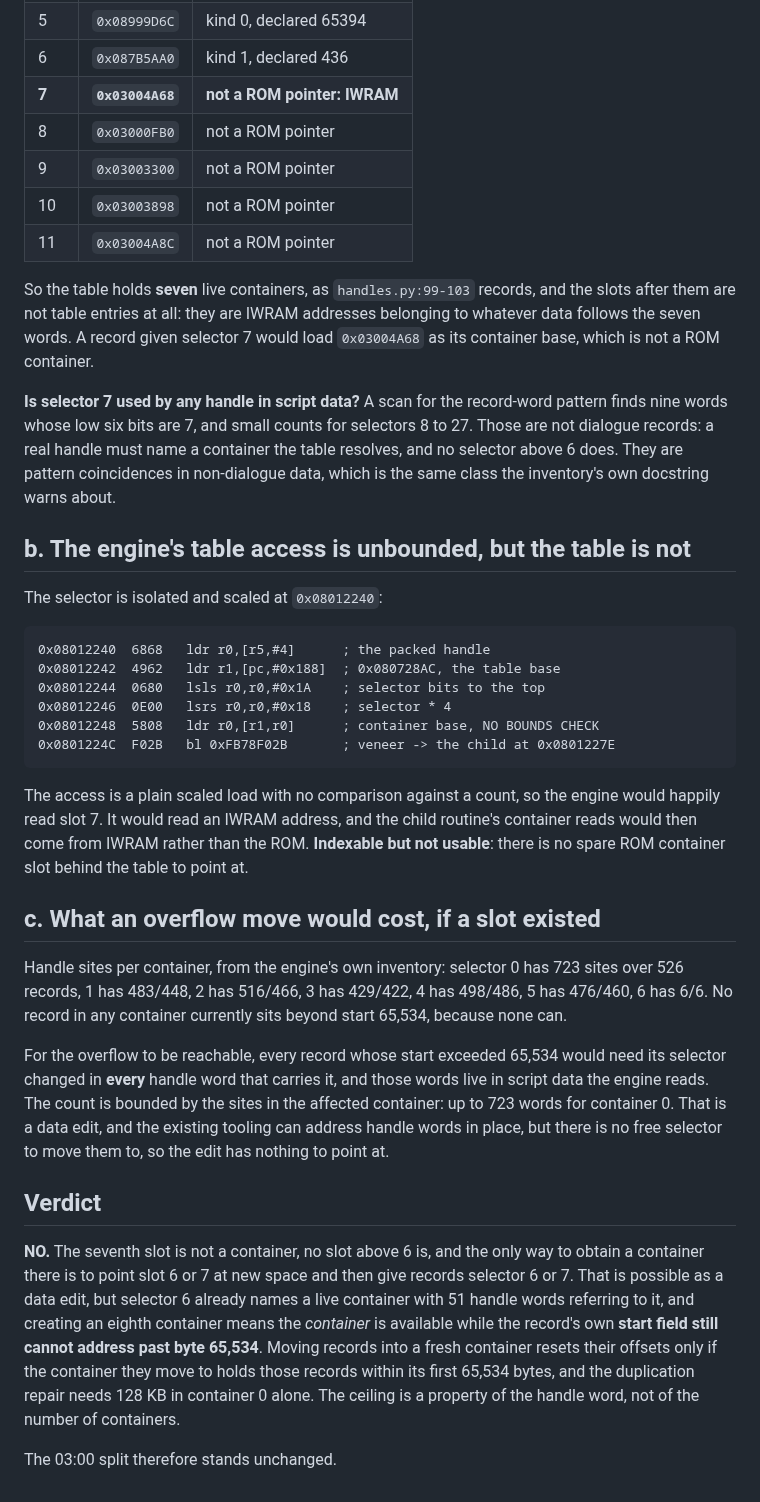
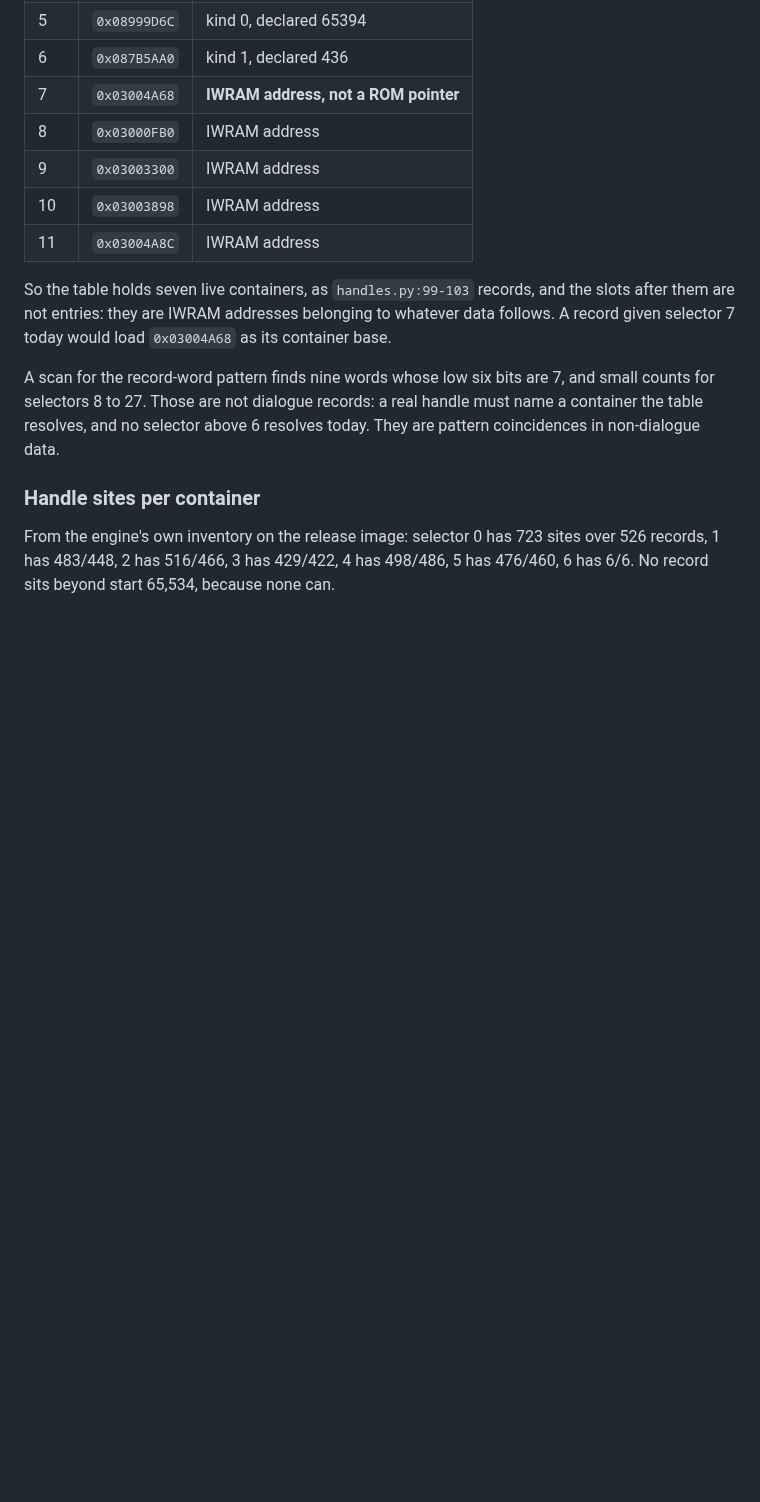
Before and after one commit to siruiusamory-cmyk/buusfury-decomp, a Markdown page: docs/research/FRIEND_V3_SELECTOR7_MEASUREMENT.md, the part around one of its changes. Rendered like a GitHub page; blank space fills up the shorter version.

````diff
--- a/docs/research/FRIEND_V3_SELECTOR7_MEASUREMENT.md
+++ b/docs/research/FRIEND_V3_SELECTOR7_MEASUREMENT.md
@@ -20,61 +77,23 @@ twelve slots:
 | 4 | `0x08989E38` | kind 0, declared 65322 |
 | 5 | `0x08999D6C` | kind 0, declared 65394 |
 | 6 | `0x087B5AA0` | kind 1, declared 436 |
-| **7** | **`0x03004A68`** | **not a ROM pointer: IWRAM** |
-| 8 | `0x03000FB0` | not a ROM pointer |
-| 9 | `0x03003300` | not a ROM pointer |
-| 10 | `0x03003898` | not a ROM pointer |
-| 11 | `0x03004A8C` | not a ROM pointer |
+| 7 | `0x03004A68` | **IWRAM address, not a ROM pointer** |
+| 8 | `0x03000FB0` | IWRAM address |
+| 9 | `0x03003300` | IWRAM address |
+| 10 | `0x03003898` | IWRAM address |
+| 11 | `0x03004A8C` | IWRAM address |
 
-So the table holds **seven** live containers, as `handles.py:99-103` records, and the slots
-after them are not table entries at all: they are IWRAM addresses belonging to whatever data
-follows the seven words. A record given selector 7 would load `0x03004A68` as its container
-base, which is not a ROM container.
+So the table holds seven live containers, as `handles.py:99-103` records, and the slots after
+them are not entries: they are IWRAM addresses belonging to whatever data follows. A record
+given selector 7 today would load `0x03004A68` as its container base.
 
-**Is selector 7 used by any handle in script data?** A scan for the record-word pattern finds
-nine words whose low six bits are 7, and small counts for selectors 8 to 27. Those are not
-dialogue records: a real handle must name a container the table resolves, and no selector
-above 6 does. They are pattern coincidences in non-dialogue data, which is the same class the
-inventory's own docstring warns about.
+A scan for the record-word pattern finds nine words whose low six bits are 7, and small counts
+for selectors 8 to 27. Those are not dialogue records: a real handle must name a container the
+table resolves, and no selector above 6 resolves today. They are pattern coincidences in
+non-dialogue data.
 
-## b. The engine's table access is unbounded, but the table is not
+### Handle sites per container
 
-The selector is isolated and scaled at `0x08012240`:
-```
-0x08012240  6868   ldr r0,[r5,#4]      ; the packed handle
-0x08012242  4962   ldr r1,[pc,#0x188]  ; 0x080728AC, the table base
-0x08012244  0680   lsls r0,r0,#0x1A    ; selector bits to the top
-0x08012246  0E00   lsrs r0,r0,#0x18    ; selector * 4
-0x08012248  5808   ldr r0,[r1,r0]      ; container base, NO BOUNDS CHECK
-0x0801224C  F02B   bl 0xFB78F02B       ; veneer -> the child at 0x0801227E
-```
-
-The access is a plain scaled load with no comparison against a count, so the engine would
-happily read slot 7. It would read an IWRAM address, and the child routine's container reads
-would then come from IWRAM rather than the ROM. **Indexable but not usable**: there is no
-spare ROM container slot behind the table to point at.
-
-## c. What an overflow move would cost, if a slot existed
-
-Handle sites per container, from the engine's own inventory: selector 0 has 723 sites over
-526 records, 1 has 483/448, 2 has 516/466, 3 has 429/422, 4 has 498/486, 5 has 476/460, 6 has
-6/6. No record in any container currently sits beyond start 65,534, because none can.
-
-For the overflow to be reachable, every record whose start exceeded 65,534 would need its
-selector changed in **every** handle word that carries it, and those words live in script
-data the engine reads. The count is bounded by the sites in the affected container: up to 723
-words for container 0. That is a data edit, and the existing tooling can address handle words
-in place, but there is no free selector to move them to, so the edit has nothing to point at.
-
-## Verdict
-
-**NO.** The seventh slot is not a container, no slot above 6 is, and the only way to obtain a
-container there is to point slot 6 or 7 at new space and then give records selector 6 or 7.
-That is possible as a data edit, but selector 6 already names a live container with 51 handle
-words referring to it, and creating an eighth container means the *container* is available
-while the record's own **start field still cannot address past byte 65,534**. Moving records
-into a fresh container resets their offsets only if the container they move to holds those
-records within its first 65,534 bytes, and the duplication repair needs 128 KB in container 0
-alone. The ceiling is a property of the handle word, not of the number of containers.
-
-The 03:00 split therefore stands unchanged.
+From the engine's own inventory on the release image: selector 0 has 723 sites over 526
+records, 1 has 483/448, 2 has 516/466, 3 has 429/422, 4 has 498/486, 5 has 476/460, 6 has 6/6.
+No record sits beyond start 65,534, because none can.
````
Also changed, not shown: other parts of docs/research/FRIEND_V3_SELECTOR7_MEASUREMENT.md (+64 -7 lines), docs/research/FRIEND_V3_TEXT_DIALOGUE_PASS_INTEGRATION.md (+19 -28 lines).
